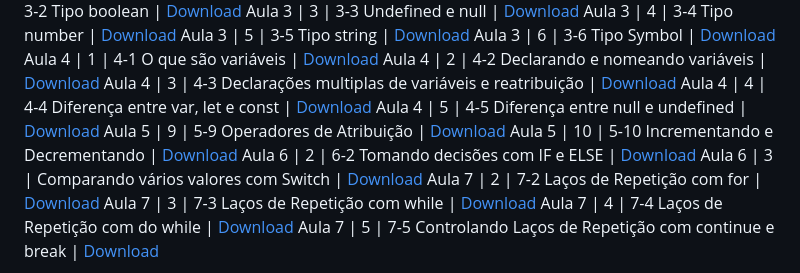
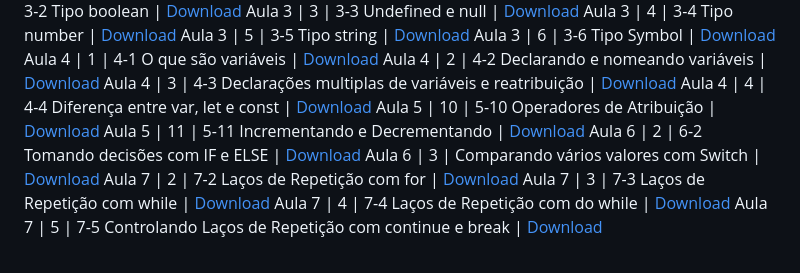
Before and after one commit to treinaweb/JavaScript-fundamentos, a Markdown page: README.md, the part around the change. Drawn GitHub-style.

```diff
--- a/README.md
+++ b/README.md
@@ -24,9 +24,8 @@ Aula 4 | 1 | 4-1 O que são variáveis | [Download](https://github.com/treinaweb
 Aula 4 | 2 | 4-2 Declarando e nomeando variáveis | [Download](https://github.com/treinaweb/JavaScript-fundamentos/archive/b0c8f251cf9c47be8be4d5db70477ce54170470f.zip)
 Aula 4 | 3 | 4-3 Declarações multiplas de variáveis e reatribuição | [Download](https://github.com/treinaweb/JavaScript-fundamentos/archive/e7ecb7dc545f0282d9e2f5a428808106ccb718c5.zip)
 Aula 4 | 4 | 4-4 Diferença entre var, let e const | [Download](https://github.com/treinaweb/JavaScript-fundamentos/archive/d5fbaa54613aa18e5e16318b967f842bc657a45e.zip)
-Aula 4 | 5 | 4-5 Diferença entre null e undefined | [Download](https://github.com/treinaweb/JavaScript-fundamentos/archive/8d5d0cdfa06e260ef44193f9ed78e674a32139e2.zip)
-Aula 5 | 9 | 5-9 Operadores de Atribuição | [Download](https://github.com/treinaweb/JavaScript-fundamentos/archive/fb536d00da5bfa85b345e9ad122d25071e3d2d7e.zip)
-Aula 5 | 10 | 5-10 Incrementando e Decrementando | [Download](https://github.com/treinaweb/JavaScript-fundamentos/archive/88adbea542d00c2341f48ee4f60d10e356a21152.zip)
+Aula 5 | 10 | 5-10 Operadores de Atribuição | [Download](https://github.com/treinaweb/JavaScript-fundamentos/archive/fb536d00da5bfa85b345e9ad122d25071e3d2d7e.zip)
+Aula 5 | 11 | 5-11 Incrementando e Decrementando | [Download](https://github.com/treinaweb/JavaScript-fundamentos/archive/88adbea542d00c2341f48ee4f60d10e356a21152.zip)
 Aula 6 | 2 | 6-2 Tomando decisões com IF e ELSE | [Download](https://github.com/treinaweb/JavaScript-fundamentos/archive/37972b1ddbd8762bd7754a956458587b1f4e1052.zip)
 Aula 6 | 3 | Comparando vários valores com Switch | [Download](https://github.com/treinaweb/JavaScript-fundamentos/archive/dd3558a3ca1839fea976ca5d34e08ff982538780.zip)
 Aula 7 | 2 | 7-2 Laços de Repetição com for | [Download](https://github.com/treinaweb/JavaScript-fundamentos/archive/0ecc92f422658a2bade50b38da62f16506093b2d.zip)
```
